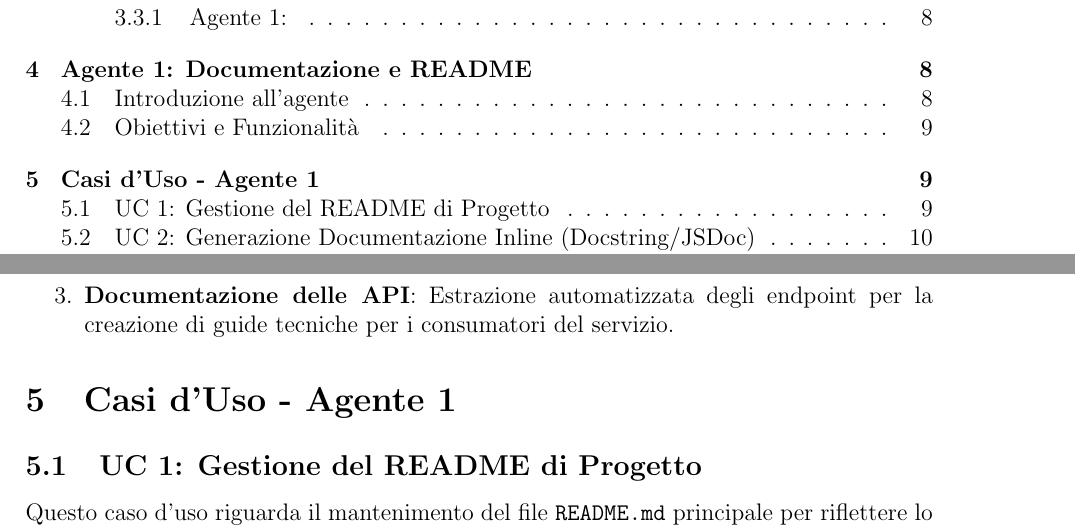
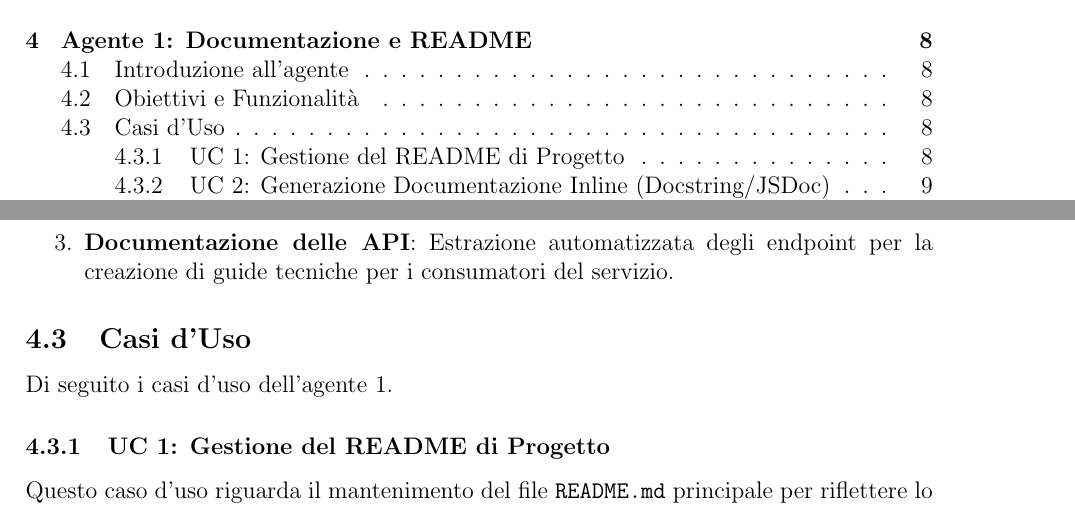
Before and after one commit to SkynetUniGroup/Code_Guardian, a LaTeX document (Documentazione/RTB/Analisi dei Requisiti.tex): two parts of pages 4 and 9 of 17 before the commit and two parts of pages 4 and 8 of 16 after it, joined at a grey line, cut so that both start at the same text. Compiled offline with pdfLaTeX.

Commit message:
Revise use case structure and add agent documentation
Updated use case sections and improved document organization.

```diff
--- a/Documentazione/RTB/Analisi dei Requisiti.tex
+++ b/Documentazione/RTB/Analisi dei Requisiti.tex
@@ -363,9 +367,9 @@ L'agente si focalizza su tre aree critiche:
 \end{enumerate}
 
 
-\section{Casi d'Uso - Agente 1}
-
-\subsection{UC 1: Gestione del README di Progetto}
+\subsection{Casi d'Uso}
+Di seguito i casi d'uso dell'agente 1.
+\subsubsection{UC 1: Gestione del README di Progetto}
 Questo caso d'uso riguarda il mantenimento del file \texttt{README.md} principale per riflettere lo stato attuale del software.
 
 \begin{itemize}
```
Also changed, not shown: Documentazione/RTB/Analisi dei Requisiti.tex (11 more changed lines).
